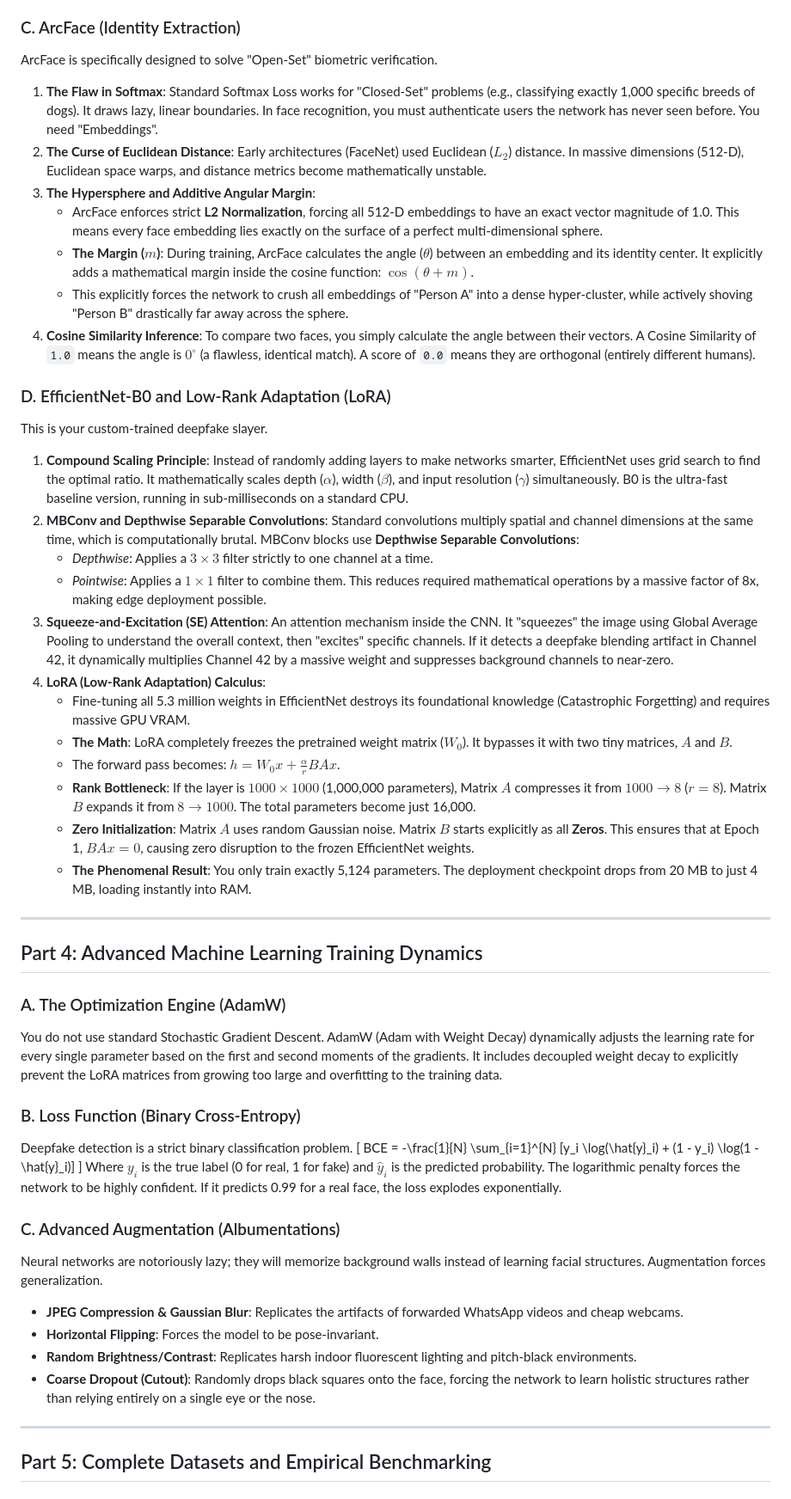
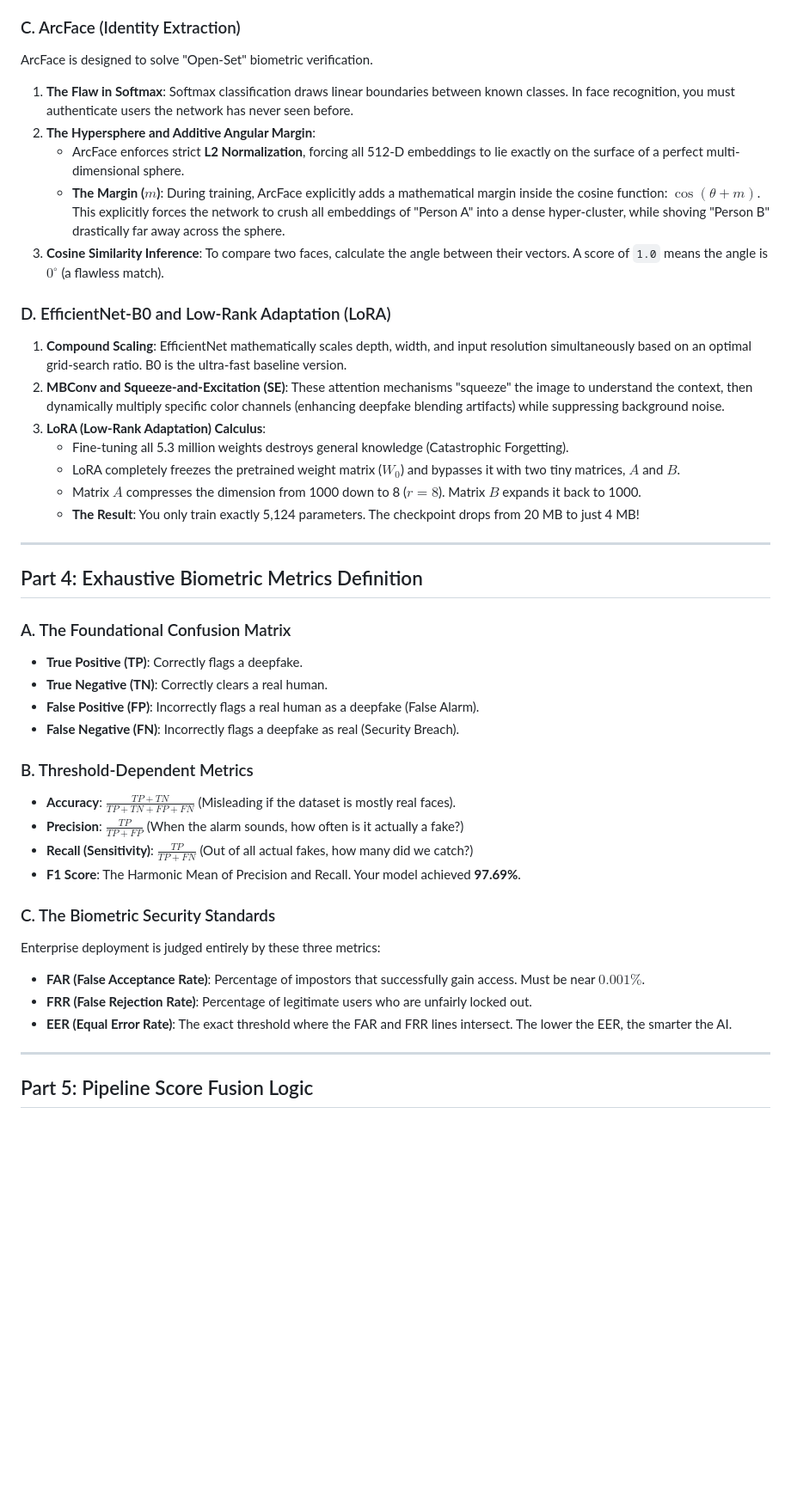
Before and after one commit to shivbera18/dual-camera-face-verification, a Markdown page: KNOWLEDGE_BASE.md, the part around one of its changes. Shown at 86% size. GitHub-like rendering; blank space fills up the shorter version.

Commit message:
docs: add beginner-friendly basics and defense preparation sections to knowledge base while streamlining technical documentation

```diff
--- a/KNOWLEDGE_BASE.md
+++ b/KNOWLEDGE_BASE.md
@@ -90,54 +90,45 @@ Before feeding a face to EfficientNet or ArcFace, it must be perfectly aligned.
 
 ### C. ArcFace (Identity Extraction)
-ArcFace is specifically designed to solve "Open-Set" biometric verification.
-1. **The Flaw in Softmax**: Standard Softmax Loss works for "Closed-Set" problems (e.g., classifying exactly 1,000 specific breeds of dogs). It draws lazy, linear boundaries. In face recognition, you must authenticate users the network has never seen before. You need "Embeddings".
-2. **The Curse of Euclidean Distance**: Early architectures (FaceNet) used Euclidean ($L_2$) distance. In massive dimensions (512-D), Euclidean space warps, and distance metrics become mathematically unstable.
-3. **The Hypersphere and Additive Angular Margin**:
-   - ArcFace enforces strict **L2 Normalization**, forcing all 512-D embeddings to have an exact vector magnitude of 1.0. This means every face embedding lies exactly on the surface of a perfect multi-dimensional sphere.
-   - **The Margin ($m$)**: During training, ArcFace calculates the angle ($\theta$) between an embedding and its identity center. It explicitly adds a mathematical margin inside the cosine function: $\cos(\theta + m)$.
-   - This explicitly forces the network to crush all embeddings of "Person A" into a dense hyper-cluster, while actively shoving "Person B" drastically far away across the sphere.
-4. **Cosine Similarity Inference**:
-   To compare two faces, you simply calculate the angle between their vectors. A Cosine Similarity of `1.0` means the angle is $0^\circ$ (a flawless, identical match). A score of `0.0` means they are orthogonal (entirely different humans).
+ArcFace is designed to solve "Open-Set" biometric verification.
+1. **The Flaw in Softmax**: Softmax classification draws linear boundaries between known classes. In face recognition, you must authenticate users the network has never seen before.
+2. **The Hypersphere and Additive Angular Margin**:
+   - ArcFace enforces strict **L2 Normalization**, forcing all 512-D embeddings to lie exactly on the surface of a perfect multi-dimensional sphere.
+   - **The Margin ($m$)**: During training, ArcFace explicitly adds a mathematical margin inside the cosine function: $\cos(\theta + m)$. This explicitly forces the network to crush all embeddings of "Person A" into a dense hyper-cluster, while shoving "Person B" drastically far away across the sphere.
+3. **Cosine Similarity Inference**:
+   To compare two faces, calculate the angle between their vectors. A score of `1.0` means the angle is $0^\circ$ (a flawless match).
 
 ### D. EfficientNet-B0 and Low-Rank Adaptation (LoRA)
-This is your custom-trained deepfake slayer.
-1. **Compound Scaling Principle**:
-   Instead of randomly adding layers to make networks smarter, EfficientNet uses grid search to find the optimal ratio. It mathematically scales depth ($\alpha$), width ($\beta$), and input resolution ($\gamma$) simultaneously. B0 is the ultra-fast baseline version, running in sub-milliseconds on a standard CPU.
-2. **MBConv and Depthwise Separable Convolutions**:
-   Standard convolutions multiply spatial and channel dimensions at the same time, which is computationally brutal. MBConv blocks use **Depthwise Separable Convolutions**:
-   - *Depthwise*: Applies a $3 \times 3$ filter strictly to one channel at a time.
-   - *Pointwise*: Applies a $1 \times 1$ filter to combine them.
-   This reduces required mathematical operations by a massive factor of 8x, making edge deployment possible.
-3. **Squeeze-and-Excitation (SE) Attention**:
-   An attention mechanism inside the CNN. It "squeezes" the image using Global Average Pooling to understand the overall context, then "excites" specific channels. If it detects a deepfake blending artifact in Channel 42, it dynamically multiplies Channel 42 by a massive weight and suppresses background channels to near-zero.
-4. **LoRA (Low-Rank Adaptation) Calculus**:
-   - Fine-tuning all 5.3 million weights in EfficientNet destroys its foundational knowledge (Catastrophic Forgetting) and requires massive GPU VRAM.
-   - **The Math**: LoRA completely freezes the pretrained weight matrix ($W_0$). It bypasses it with two tiny matrices, $A$ and $B$.
-   - The forward pass becomes: $h = W_0x + \frac{\alpha}{r} BAx$.
-   - **Rank Bottleneck**: If the layer is $1000 \times 1000$ (1,000,000 parameters), Matrix $A$ compresses it from $1000 \rightarrow 8$ ($r=8$). Matrix $B$ expands it from $8 \rightarrow 1000$. The total parameters become just 16,000.
-   - **Zero Initialization**: Matrix $A$ uses random Gaussian noise. Matrix $B$ starts explicitly as all **Zeros**. This ensures that at Epoch 1, $BAx = 0$, causing zero disruption to the frozen EfficientNet weights.
-   - **The Phenomenal Result**: You only train exactly 5,124 parameters. The deployment checkpoint drops from 20 MB to just 4 MB, loading instantly into RAM.
+1. **Compound Scaling**: EfficientNet mathematically scales depth, width, and input resolution simultaneously based on an optimal grid-search ratio. B0 is the ultra-fast baseline version.
+2. **MBConv and Squeeze-and-Excitation (SE)**: These attention mechanisms "squeeze" the image to understand the context, then dynamically multiply specific color channels (enhancing deepfake blending artifacts) while suppressing background noise.
+3. **LoRA (Low-Rank Adaptation) Calculus**:
+   - Fine-tuning all 5.3 million weights destroys general knowledge (Catastrophic Forgetting).
+   - LoRA completely freezes the pretrained weight matrix ($W_0$) and bypasses it with two tiny matrices, $A$ and $B$.
+   - Matrix $A$ compresses the dimension from 1000 down to 8 ($r=8$). Matrix $B$ expands it back to 1000.
+   - **The Result**: You only train exactly 5,124 parameters. The checkpoint drops from 20 MB to just 4 MB!
 
 ---
 
-## Part 4: Advanced Machine Learning Training Dynamics
+## Part 4: Exhaustive Biometric Metrics Definition
 
-### A. The Optimization Engine (AdamW)
-You do not use standard Stochastic Gradient Descent. AdamW (Adam with Weight Decay) dynamically adjusts the learning rate for every single parameter based on the first and second moments of the gradients. It includes decoupled weight decay to explicitly prevent the LoRA matrices from growing too large and overfitting to the training data.
+### A. The Foundational Confusion Matrix
+- **True Positive (TP)**: Correctly flags a deepfake.
+- **True Negative (TN)**: Correctly clears a real human.
+- **False Positive (FP)**: Incorrectly flags a real human as a deepfake (False Alarm).
+- **False Negative (FN)**: Incorrectly flags a deepfake as real (Security Breach).
 
-### B. Loss Function (Binary Cross-Entropy)
-Deepfake detection is a strict binary classification problem.
-\[ BCE = -\frac{1}{N} \sum_{i=1}^{N} [y_i \log(\hat{y}_i) + (1 - y_i) \log(1 - \hat{y}_i)] \]
-Where $y_i$ is the true label (0 for real, 1 for fake) and $\hat{y}_i$ is the predicted probability. The logarithmic penalty forces the network to be highly confident. If it predicts 0.99 for a real face, the loss explodes exponentially.
+### B. Threshold-Dependent Metrics
+- **Accuracy**: $\frac{TP + TN}{TP + TN + FP + FN}$ (Misleading if the dataset is mostly real faces).
+- **Precision**: $\frac{TP}{TP + FP}$ (When the alarm sounds, how often is it actually a fake?)
+- **Recall (Sensitivity)**: $\frac{TP}{TP + FN}$ (Out of all actual fakes, how many did we catch?)
+- **F1 Score**: The Harmonic Mean of Precision and Recall. Your model achieved **97.69%**.
 
-### C. Advanced Augmentation (Albumentations)
-Neural networks are notoriously lazy; they will memorize background walls instead of learning facial structures. Augmentation forces generalization.
-- **JPEG Compression & Gaussian Blur**: Replicates the artifacts of forwarded WhatsApp videos and cheap webcams.
-- **Horizontal Flipping**: Forces the model to be pose-invariant.
-- **Random Brightness/Contrast**: Replicates harsh indoor fluorescent lighting and pitch-black environments.
-- **Coarse Dropout (Cutout)**: Randomly drops black squares onto the face, forcing the network to learn holistic structures rather than relying entirely on a single eye or the nose.
+### C. The Biometric Security Standards
+Enterprise deployment is judged entirely by these three metrics:
+- **FAR (False Acceptance Rate)**: Percentage of impostors that successfully gain access. Must be near $0.001\%$.
+- **FRR (False Rejection Rate)**: Percentage of legitimate users who are unfairly locked out.
+- **EER (Equal Error Rate)**: The exact threshold where the FAR and FRR lines intersect. The lower the EER, the smarter the AI.
 
 ---
 
-## Part 5: Complete Datasets and Empirical Benchmarking
+## Part 5: Pipeline Score Fusion Logic
 
```
Also changed, not shown: other parts of KNOWLEDGE_BASE.md (+65 -104 lines).
